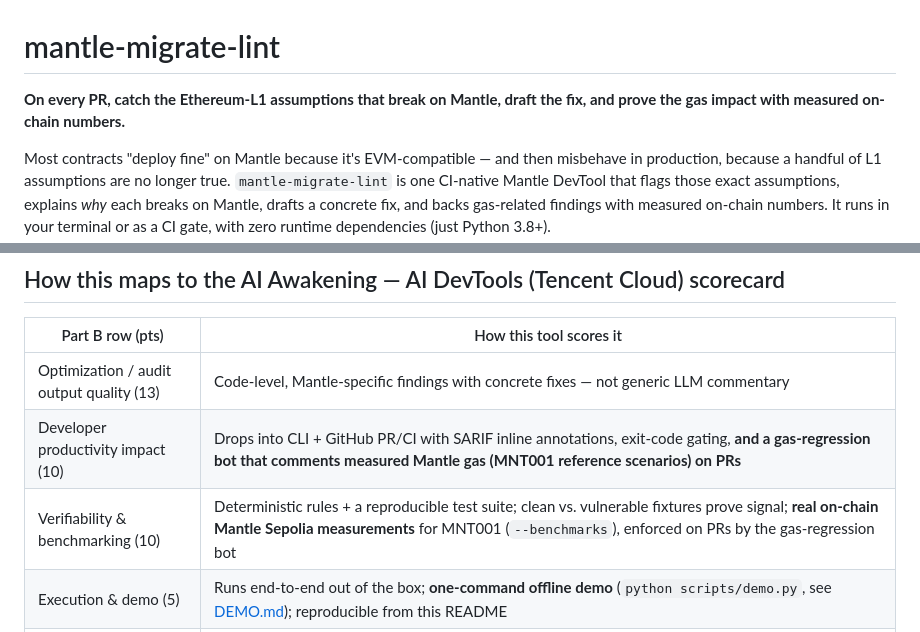
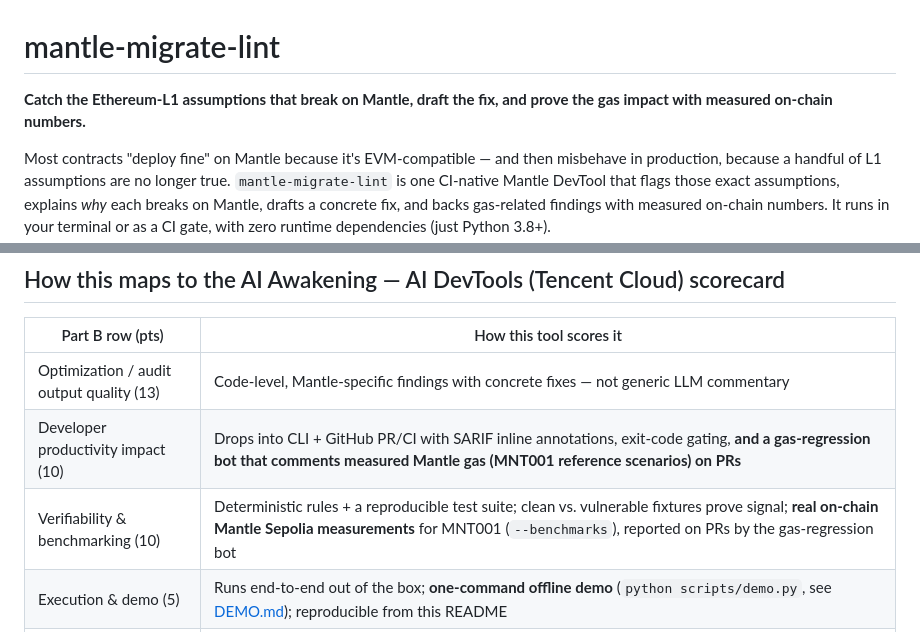
Before and after one commit to robin11110000/mantle-lint, a Markdown page: README.md, 2 parts joined by grey strips. GitHub-like rendering.

```diff
--- a/README.md
+++ b/README.md
@@ -1,6 +1,6 @@
 # mantle-migrate-lint
 
-**On every PR, catch the Ethereum-L1 assumptions that break on Mantle, draft the fix, and prove the gas impact with measured on-chain numbers.**
+**Catch the Ethereum-L1 assumptions that break on Mantle, draft the fix, and prove the gas impact with measured on-chain numbers.**
 
 Most contracts "deploy fine" on Mantle because it's EVM-compatible — and then misbehave in production, because a handful of L1 assumptions are no longer true. `mantle-migrate-lint` is one CI-native Mantle DevTool that flags those exact assumptions, explains *why* each breaks on Mantle, drafts a concrete fix, and backs gas-related findings with measured on-chain numbers. It runs in your terminal or as a CI gate, with zero runtime dependencies (just Python 3.8+).
 
@@ -179,7 +179,7 @@ Off by default and stdlib-only, so the core tool's zero-dependency guarantee is
 |---|---|
 | Optimization / audit output quality (13) | Code-level, Mantle-specific findings with concrete fixes — not generic LLM commentary |
 | Developer productivity impact (10) | Drops into CLI + GitHub PR/CI with SARIF inline annotations, exit-code gating, **and a gas-regression bot that comments measured Mantle gas (MNT001 reference scenarios) on PRs** |
-| Verifiability & benchmarking (10) | Deterministic rules + a reproducible test suite; clean vs. vulnerable fixtures prove signal; **real on-chain Mantle Sepolia measurements** for MNT001 (`--benchmarks`), enforced on PRs by the gas-regression bot |
+| Verifiability & benchmarking (10) | Deterministic rules + a reproducible test suite; clean vs. vulnerable fixtures prove signal; **real on-chain Mantle Sepolia measurements** for MNT001 (`--benchmarks`), reported on PRs by the gas-regression bot |
 | Execution & demo (5) | Runs end-to-end out of the box; **one-command offline demo** (`python scripts/demo.py`, see [DEMO.md](DEMO.md)); reproducible from this README |
 | Tencent Cloud + Mantle integration depth (12) | AI triage layer (`--ai`) annotates each deterministic finding with an exploitability ranking + a reviewable patch, with inference on a **self-hosted, OpenAI-compatible endpoint on Tencent Cloud**. Engine + flag implemented; runbook to go live in [`docs/tencent-endpoint.md`](docs/tencent-endpoint.md), with a `scripts/ai_smoke.py` health check. |
 
```
Also changed, not shown: CLAUDE.md (+25 -15 lines).
